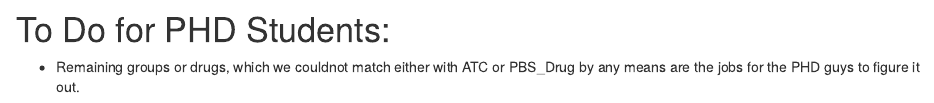
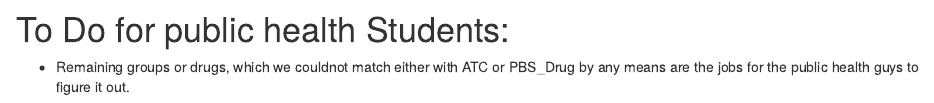
Before and after one commit to dewoller/data_science_students_2018, an R Markdown document (analysis/getDrugDrugInteractions.Rmd): the page in a window 1100 px wide, from 7450 px down. Rendered offline with R 4.5, knitr and Pandoc, with nearby package versions; drawn as R Markdown's standard HTML page in place of the format the file asks for; some code elsewhere in the file could not run offline.

Commit message:
wflow_publish("analysis/getDrugDrugInteractions.Rmd")

````diff
--- a/analysis/getDrugDrugInteractions.Rmd
+++ b/analysis/getDrugDrugInteractions.Rmd
@@ -276,9 +276,9 @@ groups_spelled_check%>%
   distinct(drug_name)%>%count()
 
 ```
-# To Do for PHD Students:
+# To Do for public health Students:
 
-* Remaining groups or drugs, which we couldnot match either with ATC or PBS_Drug by any means are the jobs for the PHD guys to figure it out.
+* Remaining groups or drugs, which we couldnot match either with ATC or PBS_Drug by any means are the jobs for the public health guys to figure it out.
 
 ```{r Mismatch drug for small dataset of patients i.e. pbs_rr done with 11 chunks}
 
````
